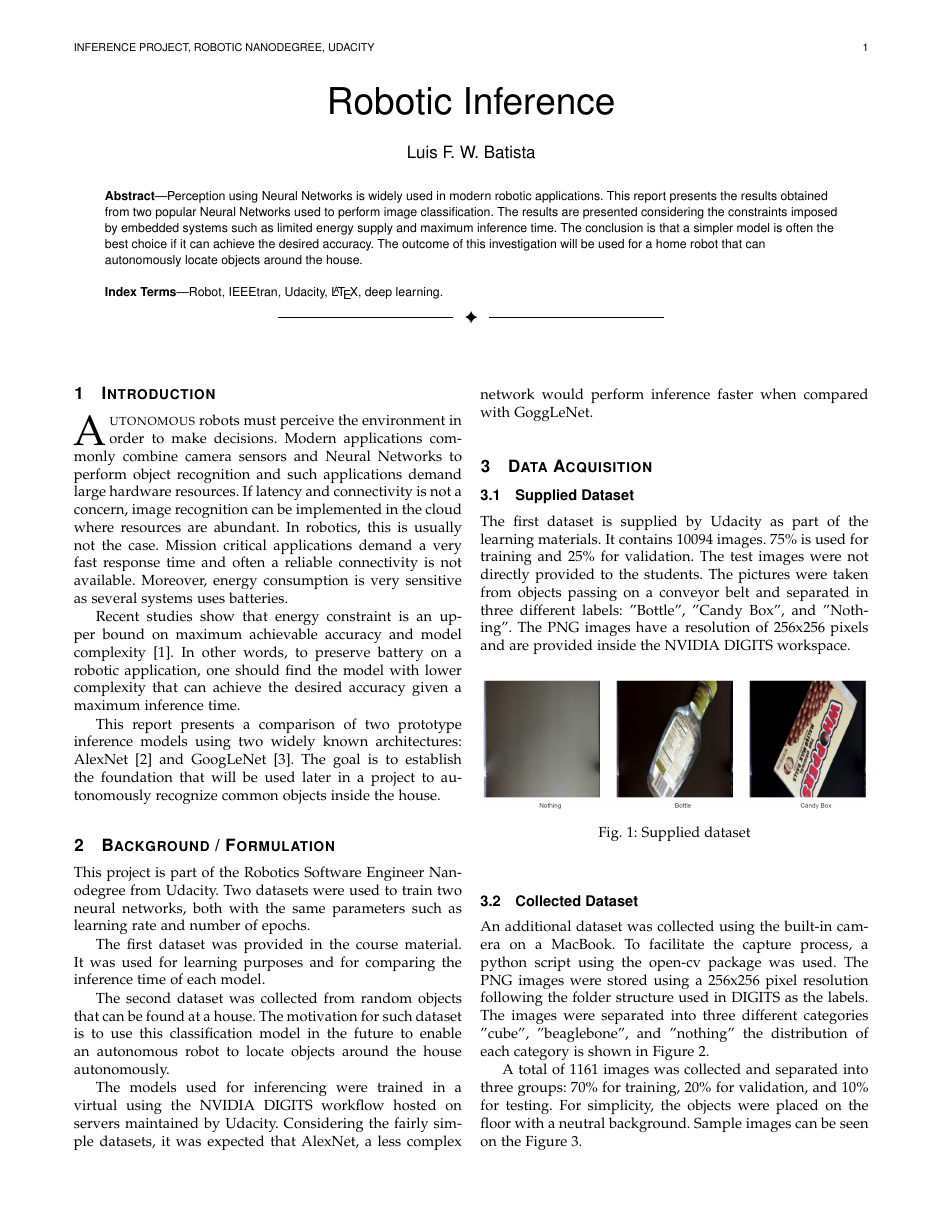
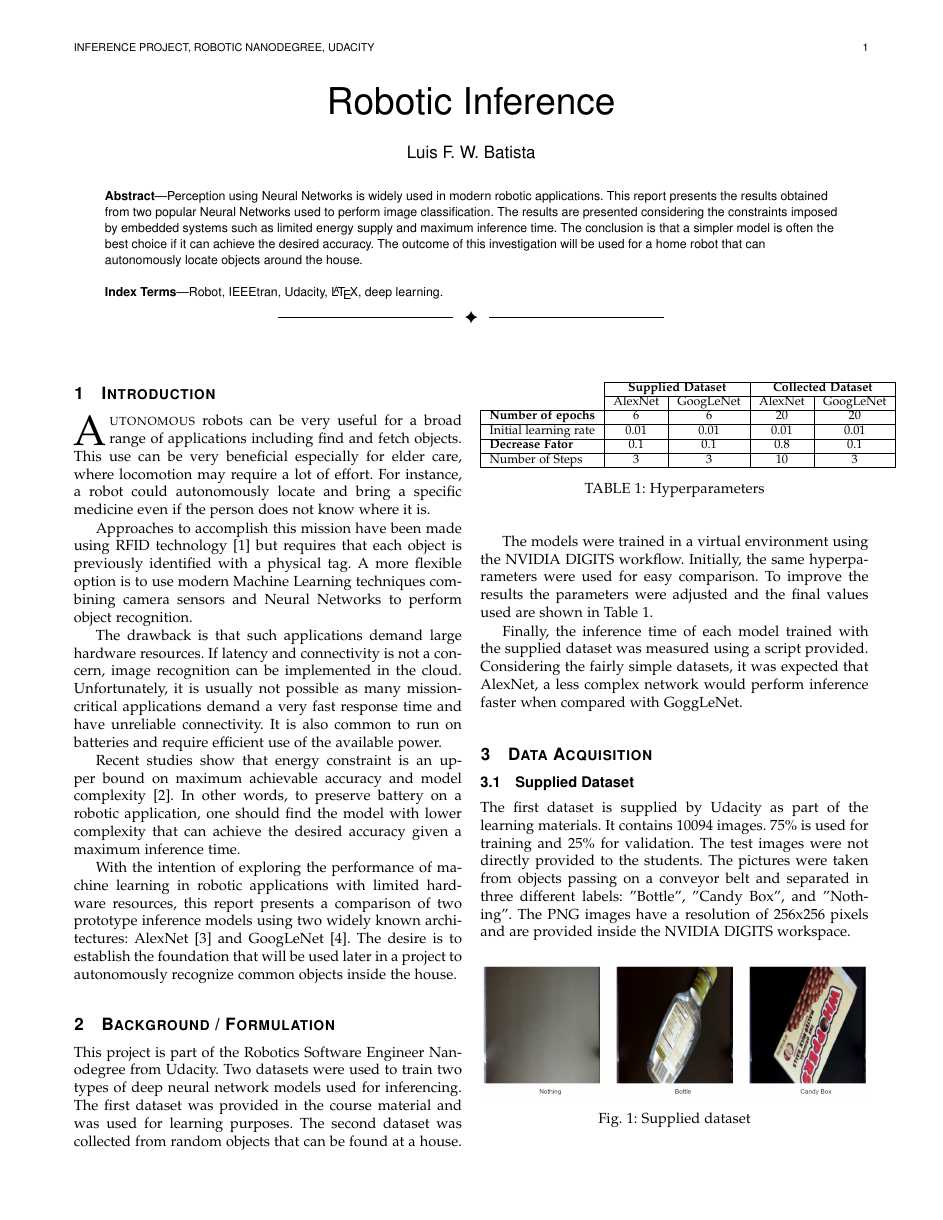
Before and after one commit to luisfelipewb/RoboND-Inference-Project, a LaTeX paper (report/report.tex): page 1 of 3. Compiled offline with pdfLaTeX; a missing font is replaced by an installed copy or a similar font; a LaTeX package or settings file that is missing is left out.

Commit message:
Update the report according to the review

```diff
--- a/report/report.tex
+++ b/report/report.tex
@@ -38,25 +38,38 @@ Robot, IEEEtran, Udacity, \LaTeX, deep learning.
 \section{Introduction}
 \label{sec:introduction}
 
-\IEEEPARstart{A}{utonomous} robots must perceive the environment in order to make decisions. Modern applications commonly combine camera sensors and Neural Networks to perform object recognition and such applications demand large hardware resources. If latency and connectivity is not a concern, image recognition can be implemented in the cloud where resources are abundant.
-In robotics, this is usually not the case. Mission critical applications demand a very fast response time and often a reliable connectivity is not available. Moreover, energy consumption is very sensitive as several systems uses batteries.
+\IEEEPARstart{A}{utonomous} robots can be very useful for a broad range of applications including find and fetch objects. This use can be very beneficial especially for elder care, where locomotion may require a lot of effort. For instance, a robot could autonomously locate and bring a specific medicine even if the person does not know where it is.
 
-Recent studies show that energy constraint is an upper bound on maximum achievable accuracy and model complexity \cite{Canziani2017AnAO}.
-In other words, to preserve battery on a robotic application, one should find the model with lower complexity that can achieve the desired accuracy given a maximum inference time.
+Approaches to accomplish this mission have been made using RFID technology \cite{inproceedings} but requires that each object is previously identified with a physical tag. A more flexible option is to use modern Machine Learning techniques combining camera sensors and Neural Networks to perform object recognition.
 
-This report presents a comparison of two prototype inference models using two widely known architectures: AlexNet \cite{NIPS2012_4824} and GoogLeNet \cite{GLN43022}. The goal is to establish the foundation that will be used later in a project to autonomously recognize common objects inside the house.
+The drawback is that such applications demand large hardware resources. If latency and connectivity is not a concern, image recognition can be implemented in the cloud. Unfortunately, it is usually not possible as many mission-critical applications demand a very fast response time and have unreliable connectivity. It is also common to run on batteries and require efficient use of the available power.
+
+Recent studies show that energy constraint is an upper bound on maximum achievable accuracy and model complexity \cite{Canziani2017AnAO}. In other words, to preserve battery on a robotic application, one should find the model with lower complexity that can achieve the desired accuracy given a maximum inference time.
+
+With the intention of exploring the performance of machine learning in robotic applications with limited hardware resources, this report presents a comparison of two prototype inference models using two widely known architectures: AlexNet \cite{NIPS2012_4824} and GoogLeNet \cite{GLN43022}. The desire is to establish the foundation that will be used later in a project to autonomously recognize common objects inside the house.
 
 \section{Background / Formulation}
 
-This project is part of the Robotics Software Engineer Nanodegree from Udacity.
-Two datasets were used to train two neural networks, both with the same parameters such as learning rate and number of epochs.
+This project is part of the Robotics Software Engineer Nanodegree from Udacity. Two datasets were used to train two types of deep neural network models used for inferencing. The first dataset was provided in the course material and was used for learning purposes. The second dataset was collected from random objects that can be found at a house.
 
-The first dataset was provided in the course material. It was used for learning purposes and for comparing the inference time of each model.
+The models were trained in a virtual environment using the NVIDIA DIGITS workflow. Initially, the same hyperparameters were used for easy comparison. To improve the results the parameters were adjusted and the final values used are shown in Table \ref{tab:hyperparameters}.
 
-The second dataset was collected from random objects that can be found at a house. The motivation for such dataset is to use this classification model in the future to enable an autonomous robot to locate objects around the house autonomously.
+\begin{table}[]
+\centering
+\begin{tabular}{l|c|c|c|c|}
+\cline{2-5}
+                                                & \multicolumn{2}{c|}{\textbf{Supplied Dataset}} & \multicolumn{2}{c|}{\textbf{Collected Dataset}} \\ \cline{2-5}
+                                                & AlexNet               & GoogLeNet              & AlexNet               & GoogLeNet               \\ \hline
+\multicolumn{1}{|l|}{\textbf{Number of epochs}} & 6                     & 6                      & 20                    & 20                      \\ \hline
+\multicolumn{1}{|l|}{Initial learning rate}     & 0.01                  & 0.01                   & 0.01                  & 0.01                    \\ \hline
+\multicolumn{1}{|l|}{\textbf{Decrease Fator}}   & 0.1                   & 0.1                    & 0.8                   & 0.1                     \\ \hline
+\multicolumn{1}{|l|}{Number of Steps}           & 3                     & 3                      & 10                    & 3                       \\ \hline
+\end{tabular}
+\caption{Hyperparameters}
+\label{tab:hyperparameters}
+\end{table}
 
-The models used for inferencing were trained in a virtual using the NVIDIA DIGITS workflow hosted on servers maintained by Udacity.
-Considering the fairly simple datasets, it was expected that AlexNet, a less complex network would perform inference faster when compared with GoggLeNet.
+Finally, the inference time of each model trained with the supplied dataset was measured using a script provided. Considering the fairly simple datasets, it was expected that AlexNet, a less complex network would perform inference faster when compared with GoggLeNet.
 \section{Data Acquisition}
 
 \subsection{Supplied Dataset}
```
Also changed, not shown: report/bib.bib (+10 -0 lines), report/report.tex (7 more changed lines).
